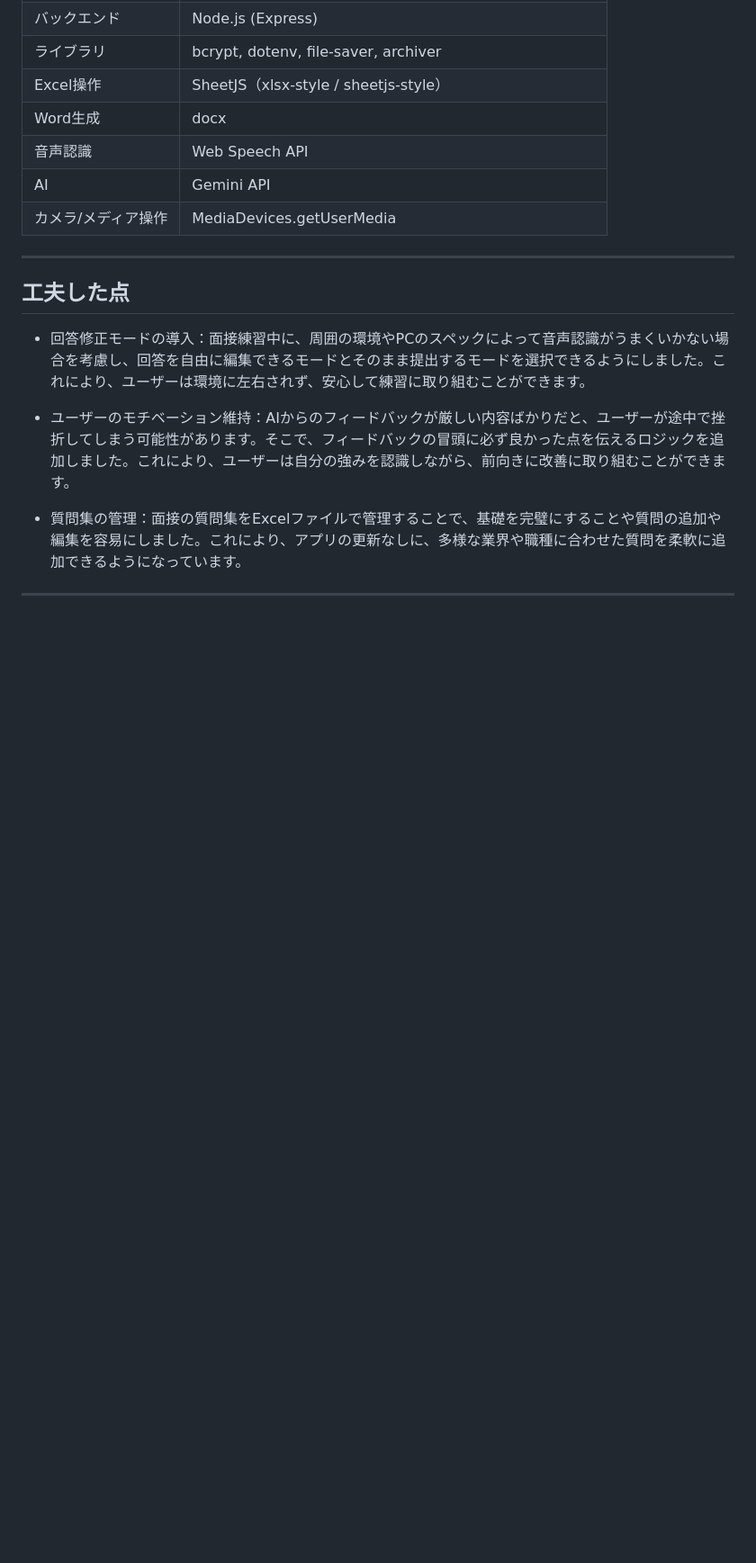
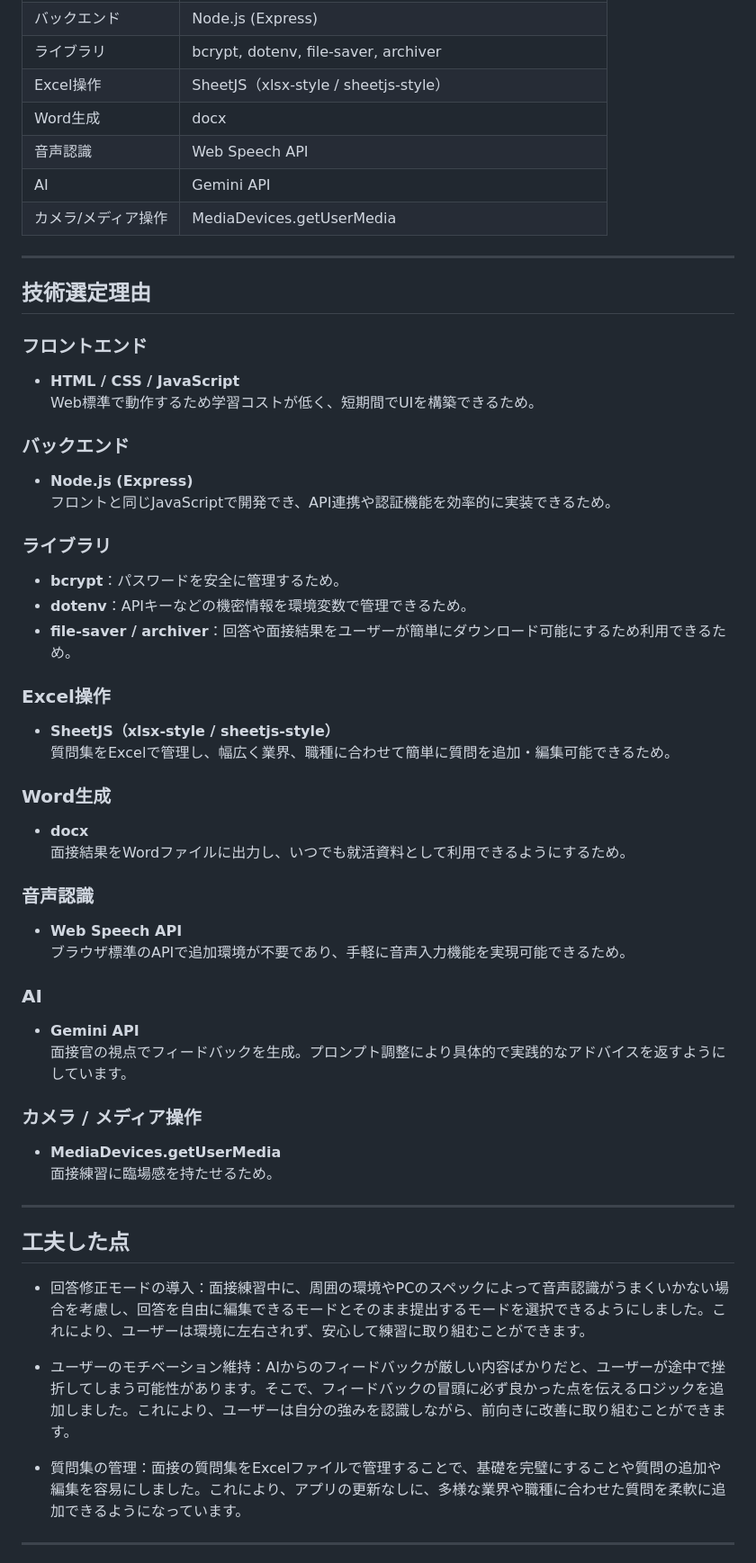
Before and after one commit to harut-11/AImensetutaisaku, a Markdown page: README.md, the part around the change. Shown at 90% size. GitHub-like rendering; blank space fills up the shorter version.

Commit message:
README.md を更新

```diff
--- a/README.md
+++ b/README.md
@@ -146,6 +146,41 @@ npm -v
 
 ---
 
+## 技術選定理由
+
+### フロントエンド
+- **HTML / CSS / JavaScript**
+  Web標準で動作するため学習コストが低く、短期間でUIを構築できるため。
+
+### バックエンド
+- **Node.js (Express)**
+  フロントと同じJavaScriptで開発でき、API連携や認証機能を効率的に実装できるため。
+
+### ライブラリ
+- **bcrypt**：パスワードを安全に管理するため。
+- **dotenv**：APIキーなどの機密情報を環境変数で管理できるため。
+- **file-saver / archiver**：回答や面接結果をユーザーが簡単にダウンロード可能にするため利用できるため。
+
+### Excel操作
+- **SheetJS（xlsx-style / sheetjs-style）**
+  質問集をExcelで管理し、幅広く業界、職種に合わせて簡単に質問を追加・編集可能できるため。
+
+### Word生成
+- **docx**
+  面接結果をWordファイルに出力し、いつでも就活資料として利用できるようにするため。
+
+### 音声認識
+- **Web Speech API**
+  ブラウザ標準のAPIで追加環境が不要であり、手軽に音声入力機能を実現可能できるため。
+
+### AI
+- **Gemini API**
+  面接官の視点でフィードバックを生成。プロンプト調整により具体的で実践的なアドバイスを返すようにしています。
+
+### カメラ / メディア操作
+- **MediaDevices.getUserMedia**
+  面接練習に臨場感を持たせるため。
+---
 ## 工夫した点
 - 回答修正モードの導入：面接練習中に、周囲の環境やPCのスペックによって音声認識がうまくいかない場合を考慮し、回答を自由に編集できるモードとそのまま提出するモードを選択できるようにしました。これにより、ユーザーは環境に左右されず、安心して練習に取り組むことができます。
 
```
